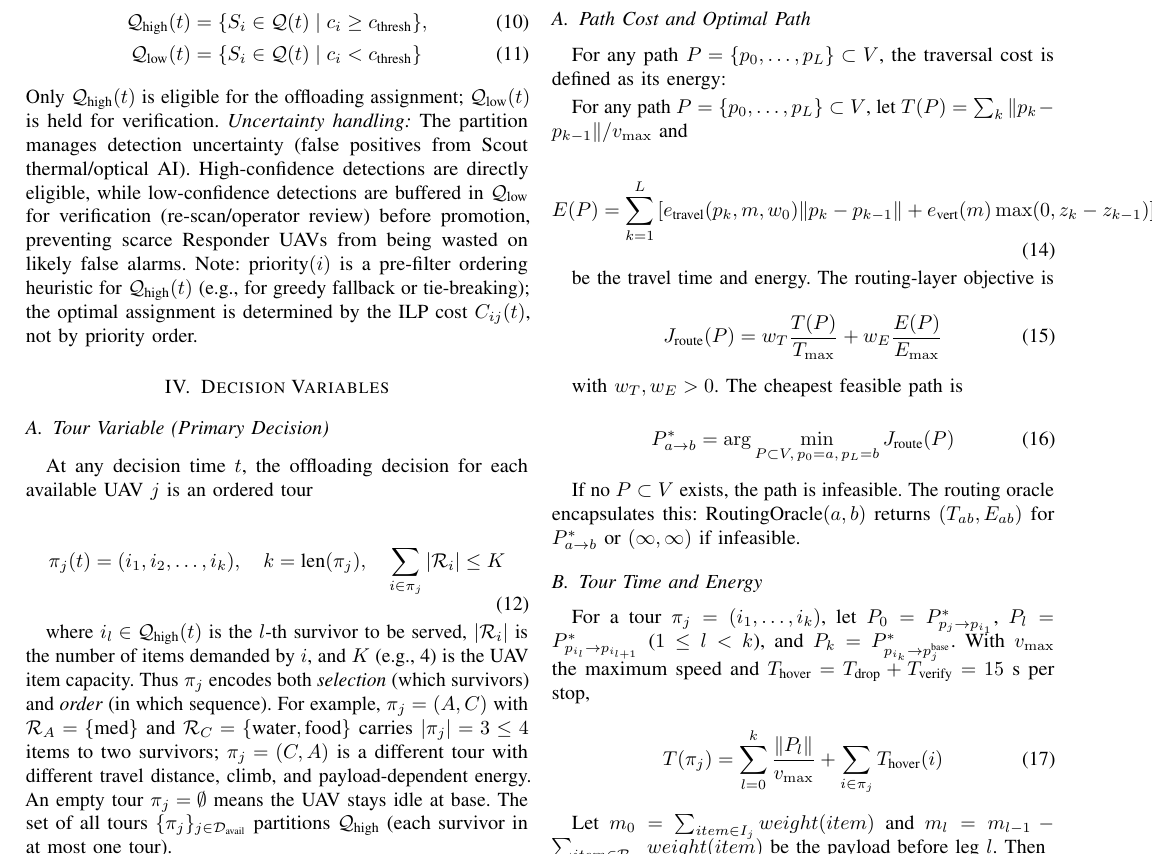
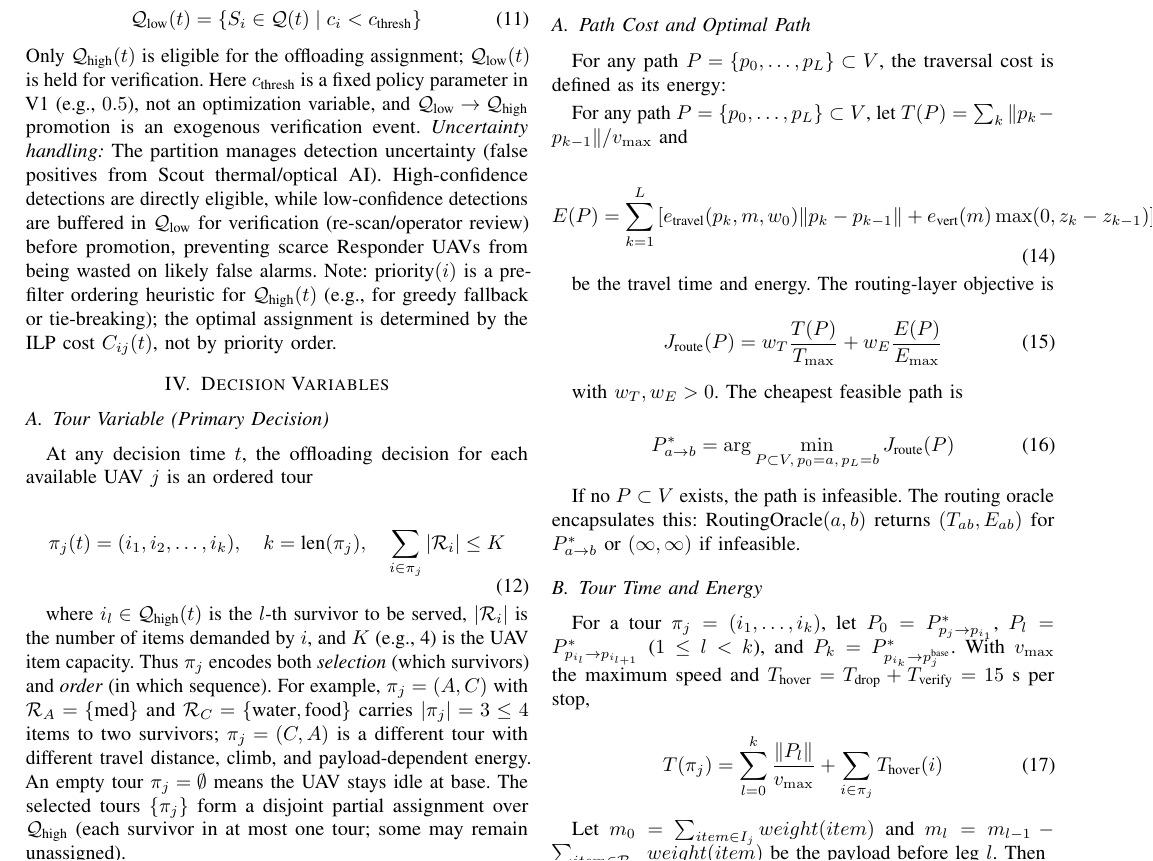
Before and after one commit to Tamim-Dewan/Thesis, a LaTeX paper (Problem Formulation/mathematical_model.tex): part of page 3 of 6, cut so that both start at the same text. Compiled offline with pdfLaTeX.

Commit message:
Fix K_item vs survivors, partition->partial assignment, c_thresh fixed policy

```diff
--- a/Problem Formulation/mathematical_model.tex
+++ b/Problem Formulation/mathematical_model.tex
@@ -201,7 +201,7 @@ Note: $\mathcal{Q}(t)$ is not an independent state component but a derived view
 \mathcal{Q}_{\text{high}}(t) &= \{ S_i \in \mathcal{Q}(t) \mid c_i \geq c_{\text{thresh}} \}, \\
 \mathcal{Q}_{\text{low}}(t) &= \{ S_i \in \mathcal{Q}(t) \mid c_i < c_{\text{thresh}} \}
 \end{align}
-Only $\mathcal{Q}_{\text{high}}(t)$ is eligible for the offloading assignment; $\mathcal{Q}_{\text{low}}(t)$ is held for verification. \textit{Uncertainty handling:} The partition manages detection uncertainty (false positives from Scout thermal/optical AI). High-confidence detections are directly eligible, while low-confidence detections are buffered in $\mathcal{Q}_{\text{low}}$ for verification (re-scan/operator review) before promotion, preventing scarce Responder UAVs from being wasted on likely false alarms. Note: $\text{priority}(i)$ is a pre-filter ordering heuristic for $\mathcal{Q}_{\text{high}}(t)$ (e.g., for greedy fallback or tie-breaking); the optimal assignment is determined by the ILP cost $C_{ij}(t)$, not by priority order.
+Only $\mathcal{Q}_{\text{high}}(t)$ is eligible for the offloading assignment; $\mathcal{Q}_{\text{low}}(t)$ is held for verification. Here $c_{\text{thresh}}$ is a fixed policy parameter in V1 (e.g., $0.5$), not an optimization variable, and $\mathcal{Q}_{\text{low}}\to\mathcal{Q}_{\text{high}}$ promotion is an exogenous verification event. \textit{Uncertainty handling:} The partition manages detection uncertainty (false positives from Scout thermal/optical AI). High-confidence detections are directly eligible, while low-confidence detections are buffered in $\mathcal{Q}_{\text{low}}$ for verification (re-scan/operator review) before promotion, preventing scarce Responder UAVs from being wasted on likely false alarms. Note: $\text{priority}(i)$ is a pre-filter ordering heuristic for $\mathcal{Q}_{\text{high}}(t)$ (e.g., for greedy fallback or tie-breaking); the optimal assignment is determined by the ILP cost $C_{ij}(t)$, not by priority order.
 
 \section{Decision Variables}
 
@@ -212,7 +212,7 @@ At any decision time $t$, the offloading decision for each available UAV $j$ is
 \pi_j(t) = (i_1, i_2, \dots, i_k), \quad k = \text{len}(\pi_j), \quad \sum_{i\in\pi_j} |\mathcal{R}_i| \leq K
 \end{equation}
 
-where $i_l \in \mathcal{Q}_{\text{high}}(t)$ is the $l$-th survivor to be served, $|\mathcal{R}_i|$ is the number of items demanded by $i$, and $K$ (e.g., 4) is the UAV item capacity. Thus $\pi_j$ encodes both \textit{selection} (which survivors) and \textit{order} (in which sequence). For example, $\pi_j=(A,C)$ with $\mathcal{R}_A=\{\text{med}\}$ and $\mathcal{R}_C=\{\text{water},\text{food}\}$ carries $|\pi_j|=3\leq4$ items to two survivors; $\pi_j=(C,A)$ is a different tour with different travel distance, climb, and payload-dependent energy. An empty tour $\pi_j=\emptyset$ means the UAV stays idle at base. The set of all tours $\{\pi_j\}_{j\in\mathcal{D}_{\text{avail}}}$ partitions $\mathcal{Q}_{\text{high}}$ (each survivor in at most one tour).
+where $i_l \in \mathcal{Q}_{\text{high}}(t)$ is the $l$-th survivor to be served, $|\mathcal{R}_i|$ is the number of items demanded by $i$, and $K$ (e.g., 4) is the UAV item capacity. Thus $\pi_j$ encodes both \textit{selection} (which survivors) and \textit{order} (in which sequence). For example, $\pi_j=(A,C)$ with $\mathcal{R}_A=\{\text{med}\}$ and $\mathcal{R}_C=\{\text{water},\text{food}\}$ carries $|\pi_j|=3\leq4$ items to two survivors; $\pi_j=(C,A)$ is a different tour with different travel distance, climb, and payload-dependent energy. An empty tour $\pi_j=\emptyset$ means the UAV stays idle at base. The selected tours $\{\pi_j\}$ form a disjoint partial assignment over $\mathcal{Q}_{\text{high}}$ (each survivor in at most one tour; some may remain unassigned).
 
 \subsection{MILP Binary Variables}
 For MILP linearization, define $x_{ij}(t)\in\{0,1\}$ with $x_{ij}=1$ iff $i\in\pi_j(t)$, and $y_{jil}(t)\in\{0,1\}$ with $y_{jil}=1$ iff $i$ is the $l$-th stop of $j$ ($l=1,\dots,K$). Then $\sum_{l}y_{jil}=x_{ij}$ and $\text{len}(\pi_j)=\sum_{i,l}y_{jil}$.
```
